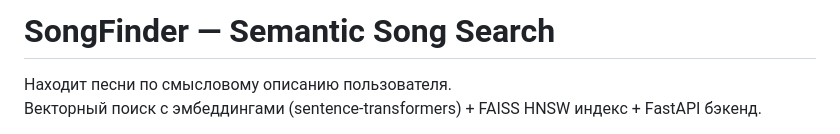
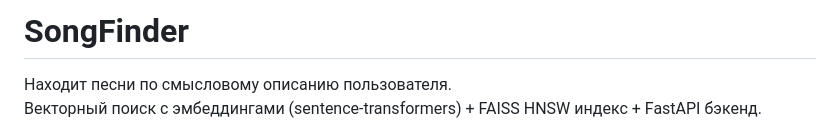
Before and after one commit to egomalt/ML_Tracks, a Markdown page: README.md, the part around the change. Drawn GitHub-style.

```diff
--- a/README.md
+++ b/README.md
@@ -1,4 +1,4 @@
-# SongFinder — Semantic Song Search
+# SongFinder
 
 Находит песни по смысловому описанию пользователя.
 Векторный поиск с эмбеддингами (sentence-transformers) + FAISS HNSW индекс + FastAPI бэкенд.
```
